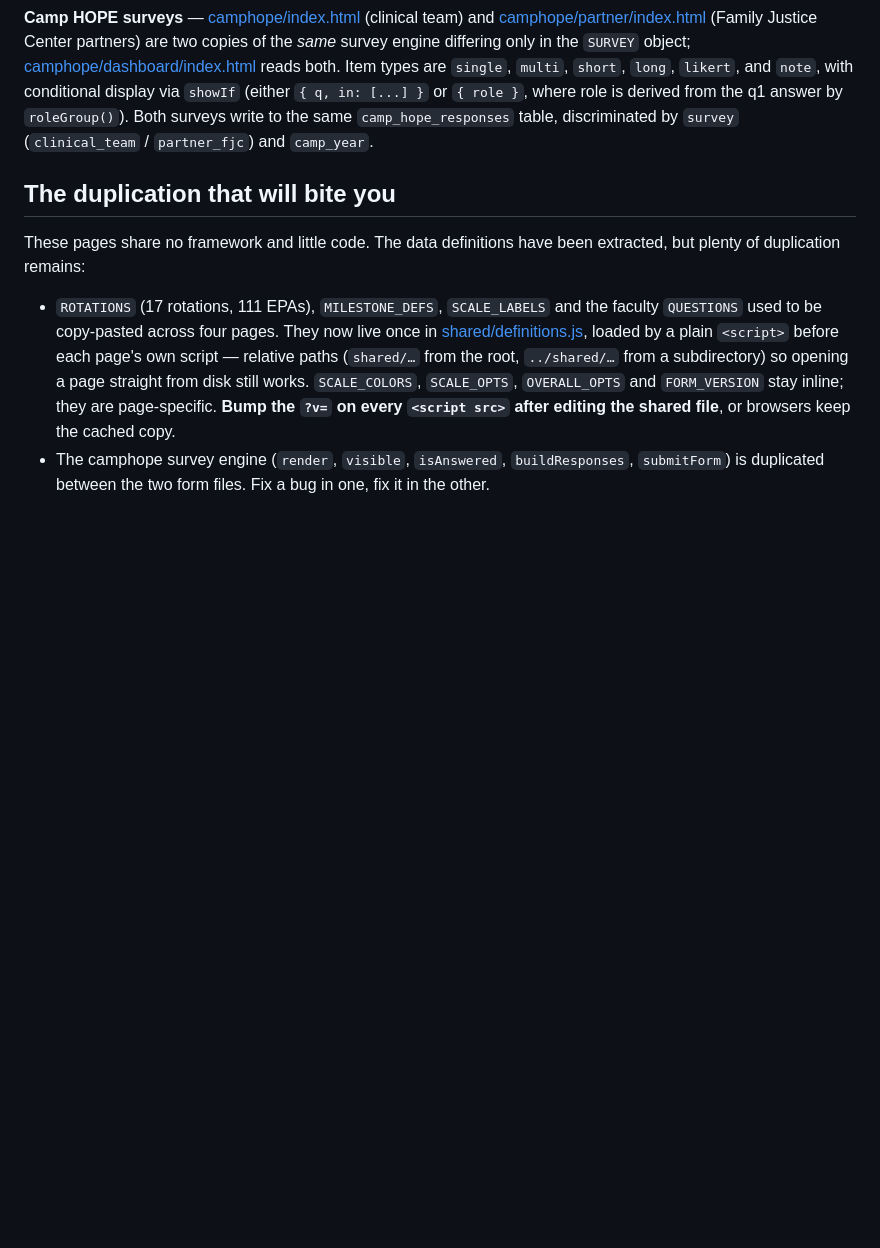
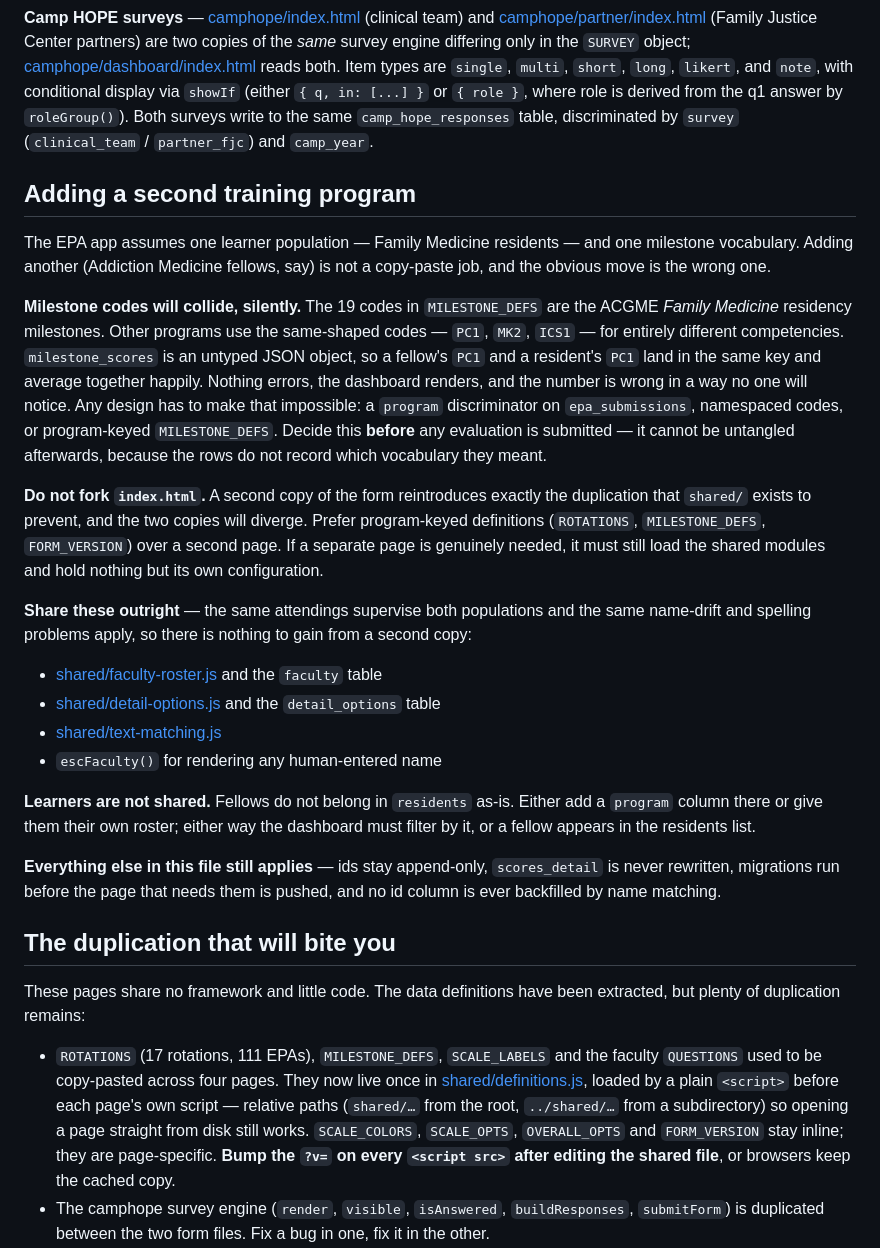
Before and after one commit to scobba/vcmc-epa, a Markdown page: CLAUDE.md, the part around the change. Rendered like a GitHub page; blank space fills up the shorter version.

Commit message:
Document what adding a second training program requires
The EPA app assumes one learner population and one milestone vocabulary.
Adding Addiction Medicine fellows is the likely next change, and the obvious
approach - copying index.html - is the wrong one.

Names the collision risk first because it is silent: MILESTONE_DEFS holds the
ACGME Family Medicine residency codes, other programs use the same-shaped codes
for different competencies, and milestone_scores is an untyped JSON object. A
fellow's PC1 and a resident's PC1 would average together with no error and no
visible symptom. That has to be decided before any evaluation is submitted,
since the rows do not record which vocabulary they meant.

Also records what to share outright (faculty roster, detail options, text
matching, escaping) versus what must not be (learner rosters), so a fresh
session does not rebuild machinery that already exists or merge two populations
into one list.

Co-Authored-By: Claude Opus 5 <noreply@anthropic.com>

```diff
--- a/CLAUDE.md
+++ b/CLAUDE.md
@@ -91,6 +91,44 @@ Each rating is stored as `{ item, rating }` with the question wording attached,
 
 **Camp HOPE surveys** — [camphope/index.html](camphope/index.html) (clinical team) and [camphope/partner/index.html](camphope/partner/index.html) (Family Justice Center partners) are two copies of the *same* survey engine differing only in the `SURVEY` object; [camphope/dashboard/index.html](camphope/dashboard/index.html) reads both. Item types are `single`, `multi`, `short`, `long`, `likert`, and `note`, with conditional display via `showIf` (either `{ q, in: [...] }` or `{ role }`, where role is derived from the q1 answer by `roleGroup()`). Both surveys write to the same `camp_hope_responses` table, discriminated by `survey` (`clinical_team` / `partner_fjc`) and `camp_year`.
 
+## Adding a second training program
+
+The EPA app assumes one learner population — Family Medicine residents — and one
+milestone vocabulary. Adding another (Addiction Medicine fellows, say) is not a
+copy-paste job, and the obvious move is the wrong one.
+
+**Milestone codes will collide, silently.** The 19 codes in `MILESTONE_DEFS` are the
+ACGME *Family Medicine* residency milestones. Other programs use the same-shaped
+codes — `PC1`, `MK2`, `ICS1` — for entirely different competencies. `milestone_scores`
+is an untyped JSON object, so a fellow's `PC1` and a resident's `PC1` land in the same
+key and average together happily. Nothing errors, the dashboard renders, and the
+number is wrong in a way no one will notice. Any design has to make that impossible:
+a `program` discriminator on `epa_submissions`, namespaced codes, or program-keyed
+`MILESTONE_DEFS`. Decide this **before** any evaluation is submitted — it cannot be
+untangled afterwards, because the rows do not record which vocabulary they meant.
+
+**Do not fork `index.html`.** A second copy of the form reintroduces exactly the
+duplication that `shared/` exists to prevent, and the two copies will diverge. Prefer
+program-keyed definitions (`ROTATIONS`, `MILESTONE_DEFS`, `FORM_VERSION`) over a
+second page. If a separate page is genuinely needed, it must still load the shared
+modules and hold nothing but its own configuration.
+
+**Share these outright** — the same attendings supervise both populations and the same
+name-drift and spelling problems apply, so there is nothing to gain from a second copy:
+
+- [shared/faculty-roster.js](shared/faculty-roster.js) and the `faculty` table
+- [shared/detail-options.js](shared/detail-options.js) and the `detail_options` table
+- [shared/text-matching.js](shared/text-matching.js)
+- `escFaculty()` for rendering any human-entered name
+
+**Learners are not shared.** Fellows do not belong in `residents` as-is. Either add a
+`program` column there or give them their own roster; either way the dashboard must
+filter by it, or a fellow appears in the residents list.
+
+**Everything else in this file still applies** — ids stay append-only, `scores_detail`
+is never rewritten, migrations run before the page that needs them is pushed, and no
+id column is ever backfilled by name matching.
+
 ## The duplication that will bite you
 
 These pages share no framework and little code. The data definitions have been extracted, but plenty of duplication remains:
```
